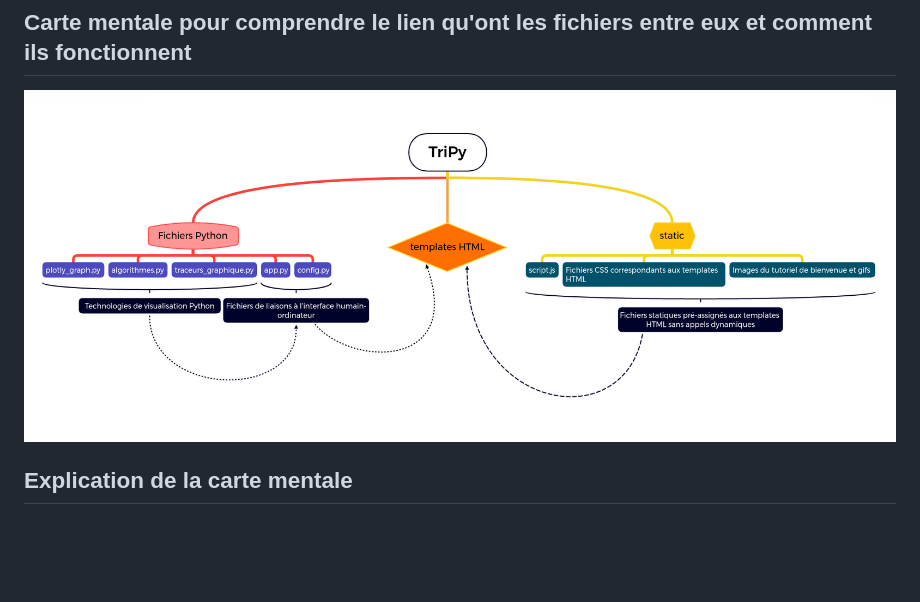
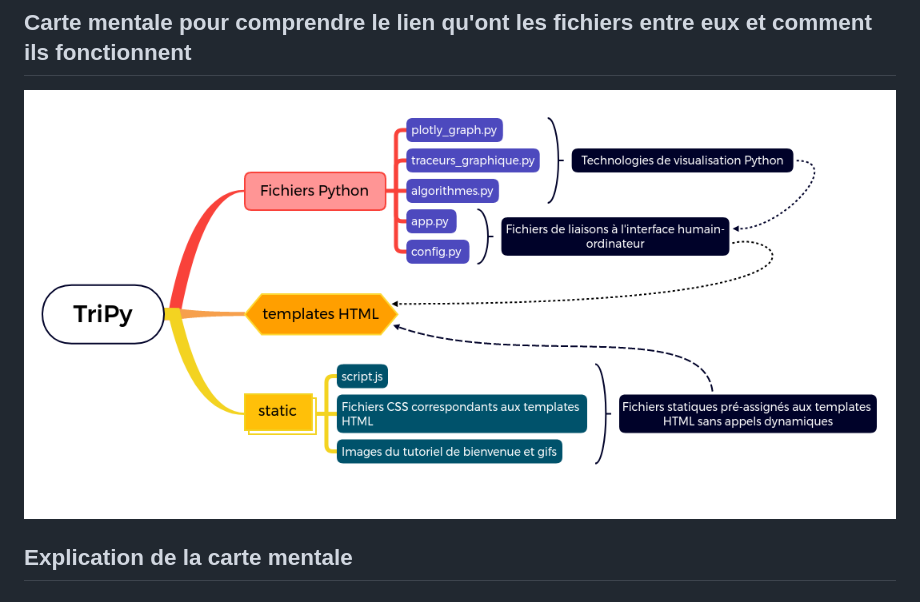
Before and after one commit to HydRen-fr/TriPy, a Markdown page: doc/README.md, the part around the change. GitHub-like rendering; pictures changed too: doc/tripy-map.png; blank space fills up the shorter version.

Commit message:
map tripy

```diff
--- a/doc/README.md
+++ b/doc/README.md
@@ -2,7 +2,7 @@
 
 ## Carte mentale pour comprendre le lien qu'ont les fichiers entre eux et comment ils fonctionnent
 
-![Carte mentale](https://raw.githubusercontent.com/HydRen-fr/TriPy/main/doc/tripy-map.png)
+![Carte mentale](tripy-map.png)
 
 ## Explication de la carte mentale
 
```
